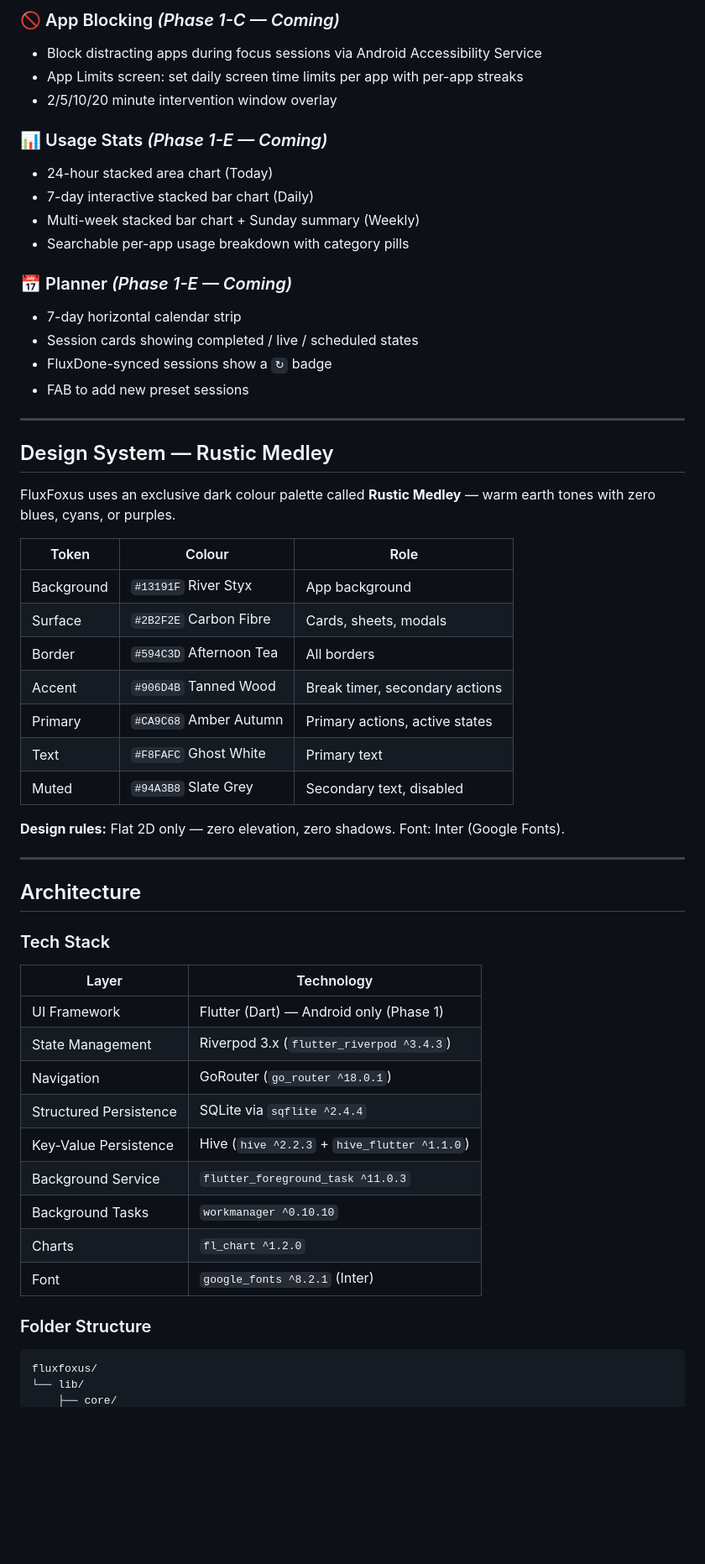
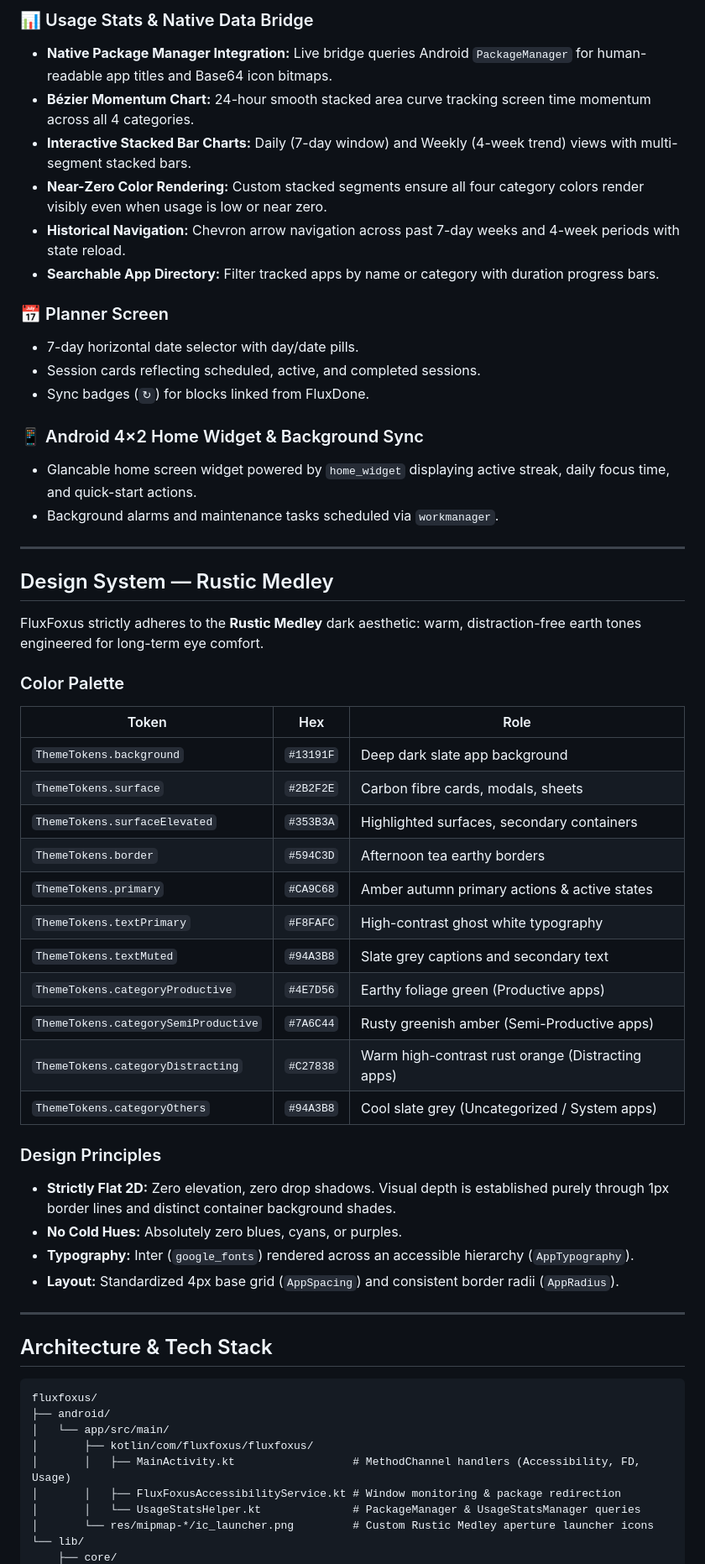
Before and after one commit to Arid-P/The_Flux, a Markdown page: README.md, the part around one of its changes. Shown at 84% size. GitHub-like rendering; blank space fills up the shorter version.

````diff
--- a/README.md
+++ b/README.md
@@ -55,60 +59,61 @@ Daily focus streaks that build accountability:
 
-### 🚫 App Blocking *(Phase 1-C — Coming)*
-- Block distracting apps during focus sessions via Android Accessibility Service
-- App Limits screen: set daily screen time limits per app with per-app streaks
-- 2/5/10/20 minute intervention window overlay
+### 📊 Usage Stats & Native Data Bridge
+- **Native Package Manager Integration:** Live bridge queries Android `PackageManager` for human-readable app titles and Base64 icon bitmaps.
+- **Bézier Momentum Chart:** 24-hour smooth stacked area curve tracking screen time momentum across all 4 categories.
+- **Interactive Stacked Bar Charts:** Daily (7-day window) and Weekly (4-week trend) views with multi-segment stacked bars.
+- **Near-Zero Color Rendering:** Custom stacked segments ensure all four category colors render visibly even when usage is low or near zero.
+- **Historical Navigation:** Chevron arrow navigation across past 7-day weeks and 4-week periods with state reload.
+- **Searchable App Directory:** Filter tracked apps by name or category with duration progress bars.
 
-### 📊 Usage Stats *(Phase 1-E — Coming)*
-- 24-hour stacked area chart (Today)
-- 7-day interactive stacked bar chart (Daily)
-- Multi-week stacked bar chart + Sunday summary (Weekly)
-- Searchable per-app usage breakdown with category pills
+### 📅 Planner Screen
+- 7-day horizontal date selector with day/date pills.
+- Session cards reflecting scheduled, active, and completed sessions.
+- Sync badges (`↻`) for blocks linked from FluxDone.
 
-### 📅 Planner *(Phase 1-E — Coming)*
-- 7-day horizontal calendar strip
-- Session cards showing completed / live / scheduled states
-- FluxDone-synced sessions show a `↻` badge
-- FAB to add new preset sessions
+### 📱 Android 4×2 Home Widget & Background Sync
+- Glancable home screen widget powered by `home_widget` displaying active streak, daily focus time, and quick-start actions.
+- Background alarms and maintenance tasks scheduled via `workmanager`.
 
 ---
 
 ## Design System — Rustic Medley
 
-FluxFoxus uses an exclusive dark colour palette called **Rustic Medley** — warm earth tones with zero blues, cyans, or purples.
+FluxFoxus strictly adheres to the **Rustic Medley** dark aesthetic: warm, distraction-free earth tones engineered for long-term eye comfort.
 
-| Token | Colour | Role |
+### Color Palette
+
+| Token | Hex | Role |
 |---|---|---|
-| Background | `#13191F` River Styx | App background |
-| Surface | `#2B2F2E` Carbon Fibre | Cards, sheets, modals |
-| Border | `#594C3D` Afternoon Tea | All borders |
-| Accent | `#906D4B` Tanned Wood | Break timer, secondary actions |
-| Primary | `#CA9C68` Amber Autumn | Primary actions, active states |
-| Text | `#F8FAFC` Ghost White | Primary text |
-| Muted | `#94A3B8` Slate Grey | Secondary text, disabled |
+| `ThemeTokens.background` | `#13191F` | Deep dark slate app background |
+| `ThemeTokens.surface` | `#2B2F2E` | Carbon fibre cards, modals, sheets |
+| `ThemeTokens.surfaceElevated` | `#353B3A` | Highlighted surfaces, secondary containers |
+| `ThemeTokens.border` | `#594C3D` | Afternoon tea earthy borders |
+| `ThemeTokens.primary` | `#CA9C68` | Amber autumn primary actions & active states |
+| `ThemeTokens.textPrimary` | `#F8FAFC` | High-contrast ghost white typography |
+| `ThemeTokens.textMuted` | `#94A3B8` | Slate grey captions and secondary text |
+| `ThemeTokens.categoryProductive` | `#4E7D56` | Earthy foliage green (Productive apps) |
+| `ThemeTokens.categorySemiProductive` | `#7A6C44` | Rusty greenish amber (Semi-Productive apps) |
+| `ThemeTokens.categoryDistracting` | `#C27838` | Warm high-contrast rust orange (Distracting apps) |
+| `ThemeTokens.categoryOthers` | `#94A3B8` | Cool slate grey (Uncategorized / System apps) |
 
-**Design rules:** Flat 2D only — zero elevation, zero shadows. Font: Inter (Google Fonts).
+### Design Principles
+- **Strictly Flat 2D:** Zero elevation, zero drop shadows. Visual depth is established purely through 1px border lines and distinct container background shades.
+- **No Cold Hues:** Absolutely zero blues, cyans, or purples.
+- **Typography:** Inter (`google_fonts`) rendered across an accessible hierarchy (`AppTypography`).
+- **Layout:** Standardized 4px base grid (`AppSpacing`) and consistent border radii (`AppRadius`).
 
 ---
 
-## Architecture
-
-### Tech Stack
-
-| Layer | Technology |
-|---|---|
-| UI Framework | Flutter (Dart) — Android only (Phase 1) |
-| State Management | Riverpod 3.x (`flutter_riverpod ^3.4.3`) |
-| Navigation | GoRouter (`go_router ^18.0.1`) |
-| Structured Persistence | SQLite via `sqflite ^2.4.4` |
-| Key-Value Persistence | Hive (`hive ^2.2.3` + `hive_flutter ^1.1.0`) |
-| Background Service | `flutter_foreground_task ^11.0.3` |
-| Background Tasks | `workmanager ^0.10.10` |
-| Charts | `fl_chart ^1.2.0` |
-| Font | `google_fonts ^8.2.1` (Inter) |
-
-### Folder Structure
+## Architecture & Tech Stack
 
 ```
 fluxfoxus/
+├── android/
+│   └── app/src/main/
+│       ├── kotlin/com/fluxfoxus/fluxfoxus/
+│       │   ├── MainActivity.kt                  # MethodChannel handlers (Accessibility, FD, Usage)
+│       │   ├── FluxFoxusAccessibilityService.kt # Window monitoring & package redirection
+│       │   └── UsageStatsHelper.kt              # PackageManager & UsageStatsManager queries
+│       └── res/mipmap-*/ic_launcher.png         # Custom Rustic Medley aperture launcher icons
 └── lib/
     ├── core/
````
Also changed, not shown: other parts of README.md (+106 -145 lines).
